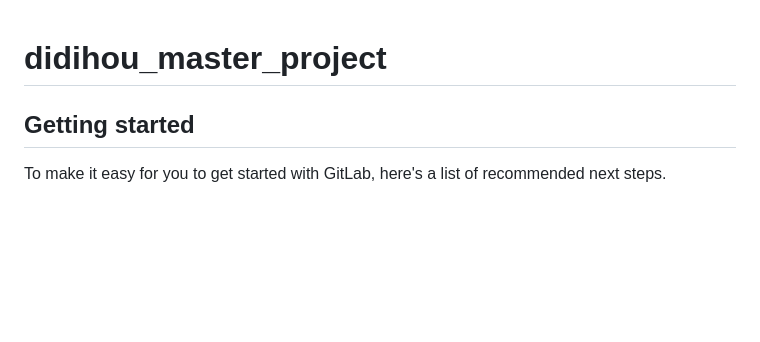
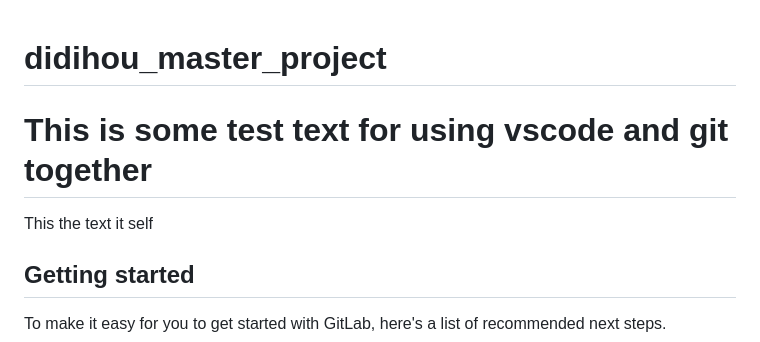
Before and after one commit to INM-6/ThaCoMac, a Markdown page: README.md, the part around the change. GitHub-like rendering; blank space fills up the shorter version.

Commit message:
this is a test

```diff
--- a/README.md
+++ b/README.md
@@ -1,6 +1,7 @@
 # didihou_master_project
 
-
+# This is some test text for using vscode and git together
+This the text it self
 
 ## Getting started
 
```
